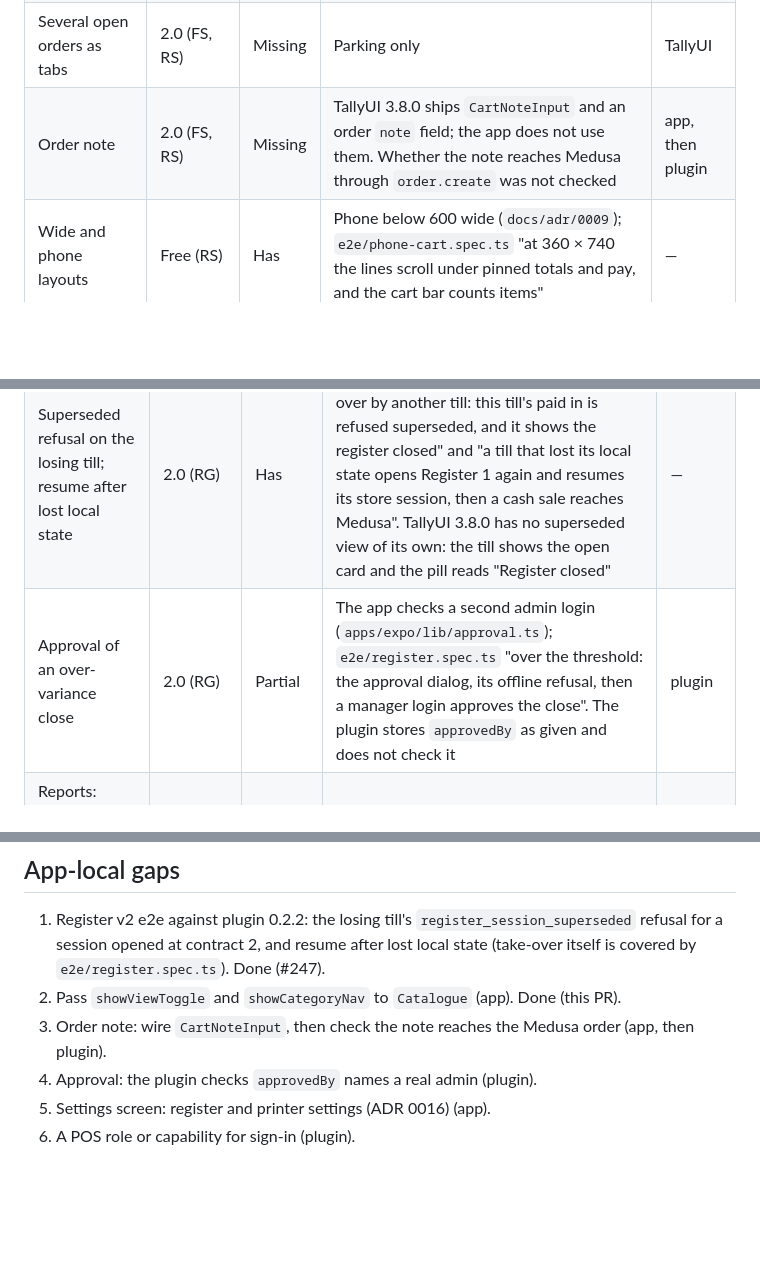
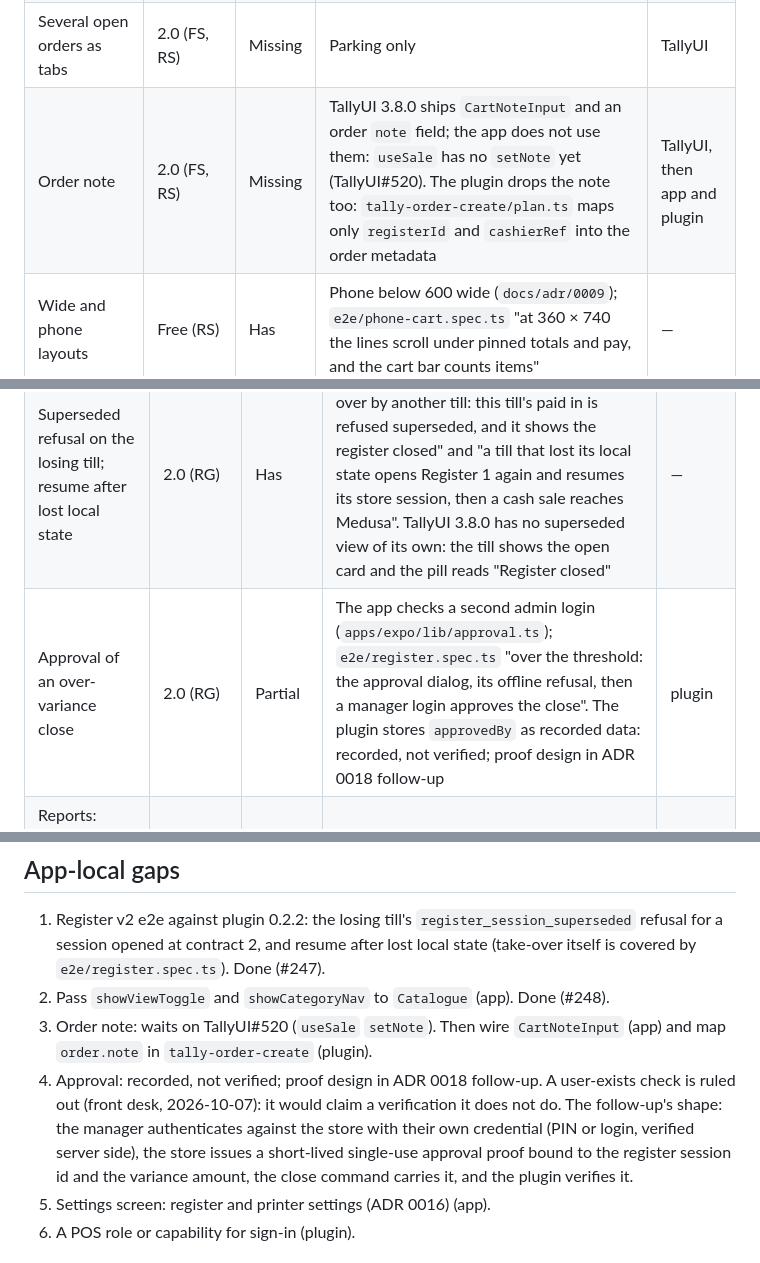
Before and after one commit to medusapos/app, a Markdown page: docs/V2-PARITY.md, 3 parts joined by grey strips. Drawn GitHub-style; blank space fills up the shorter version.

Commit message:
docs: V2-PARITY records the order-note and approval rulings (#249)
Gap 3 (order note) waits on TallyUI#520; the plugin also drops the note
today. Gap 4 (approval) is recorded, not verified, with the proof design
deferred to an ADR 0018 follow-up. Gap 2 points at #248.

Co-authored-by: Paul Kilmurray <paul@kilbot.com.au>
Co-authored-by: Claude Opus 5.5 <noreply@anthropic.com>

```diff
--- a/docs/V2-PARITY.md
+++ b/docs/V2-PARITY.md
@@ -41,7 +41,7 @@ Quoted test names are Playwright tests in `e2e/` (repo root); each row names its
 | Fees, shipping, custom lines | Free (FS) | Has | `order.create` v5 (`docs/adr/0021`); `e2e/charges.spec.ts` "a sale with a fee, shipping and a custom item reaches Medusa once at the till's total, with the shipping as a shipping method" | — |
 | Park and resume a sale | Free (RS) | Has | TallyUI `ParkedSales`; `e2e/parked-sales.spec.ts` "park a sale, sell another, resume the first and complete it: both orders reach Medusa once at the till's figures" | — |
 | Several open orders as tabs | 2.0 (FS, RS) | Missing | Parking only | TallyUI |
-| Order note | 2.0 (FS, RS) | Missing | TallyUI 3.8.0 ships `CartNoteInput` and an order `note` field; the app does not use them. Whether the note reaches Medusa through `order.create` was not checked | app, then plugin |
+| Order note | 2.0 (FS, RS) | Missing | TallyUI 3.8.0 ships `CartNoteInput` and an order `note` field; the app does not use them: `useSale` has no `setNote` yet (TallyUI#520). The plugin drops the note too: `tally-order-create/plan.ts` maps only `registerId` and `cashierRef` into the order metadata | TallyUI, then app and plugin |
 | Wide and phone layouts | Free (RS) | Has | Phone below 600 wide (`docs/adr/0009`); `e2e/phone-cart.spec.ts` "at 360 × 740 the lines scroll under pinned totals and pay, and the cart bar counts items" | — |
 | Prevent overselling | Free (FS) | Partial | The till never refuses a sale; the plugin applies it and returns `insufficient_stock` (`docs/adr/0003`, `workflows/tally-order-create/stock.ts`). Nothing warns the cashier before checkout | TallyUI, then app |
 
@@ -101,7 +101,7 @@ Quoted test names are Playwright tests in `e2e/` (repo root); each row names its
 | A close whose closure write failed | 2.0 (RG) | Has | `e2e/register.spec.ts` "a close whose closure write failed shows TallyUI's Finish closing card, which completes it with the stored count" | — |
 | Take-over by another till | 2.0 (RG) | Has | PR #243 (TallyUI 3.8.0) and PR #245; `e2e/register.spec.ts` "Register 1 open on another till: the conflict card names it, Take over, then a cash sale reaches Medusa" | — |
 | Superseded refusal on the losing till; resume after lost local state | 2.0 (RG) | Has | `e2e/register.spec.ts` "Register 1 taken over by another till: this till's paid in is refused superseded, and it shows the register closed" and "a till that lost its local state opens Register 1 again and resumes its store session, then a cash sale reaches Medusa". TallyUI 3.8.0 has no superseded view of its own: the till shows the open card and the pill reads "Register closed" | — |
-| Approval of an over-variance close | 2.0 (RG) | Partial | The app checks a second admin login (`apps/expo/lib/approval.ts`); `e2e/register.spec.ts` "over the threshold: the approval dialog, its offline refusal, then a manager login approves the close". The plugin stores `approvedBy` as given and does not check it | plugin |
+| Approval of an over-variance close | 2.0 (RG) | Partial | The app checks a second admin login (`apps/expo/lib/approval.ts`); `e2e/register.spec.ts` "over the threshold: the approval dialog, its offline refusal, then a manager login approves the close". The plugin stores `approvedBy` as recorded data: recorded, not verified; proof design in ADR 0018 follow-up | plugin |
 | Reports: today's sales on this register, closure history, X-report, reprint | 2.0 / Pro, still moving (RC, CMP) | Missing | TallyUI 3.8.0 `pos` has `export-csv.ts` and `closure-document.ts`; no reports screen in `apps/expo`. `GET /tally/v1/registers/:id` serves the open session, not a closure history | TallyUI + plugin |
 
 ## Offline and sync
@@ -137,9 +137,9 @@ Quoted test names are Playwright tests in `e2e/` (repo root); each row names its
 ## App-local gaps
 
 1. Register v2 e2e against plugin 0.2.2: the losing till's `register_session_superseded` refusal for a session opened at contract 2, and resume after lost local state (take-over itself is covered by `e2e/register.spec.ts`). Done (#247).
-2. Pass `showViewToggle` and `showCategoryNav` to `Catalogue` (app). Done (this PR).
-3. Order note: wire `CartNoteInput`, then check the note reaches the Medusa order (app, then plugin).
-4. Approval: the plugin checks `approvedBy` names a real admin (plugin).
+2. Pass `showViewToggle` and `showCategoryNav` to `Catalogue` (app). Done (#248).
+3. Order note: waits on TallyUI#520 (`useSale` `setNote`). Then wire `CartNoteInput` (app) and map `order.note` in `tally-order-create` (plugin).
+4. Approval: recorded, not verified; proof design in ADR 0018 follow-up. A user-exists check is ruled out (front desk, 2026-10-07): it would claim a verification it does not do. The follow-up's shape: the manager authenticates against the store with their own credential (PIN or login, verified server side), the store issues a short-lived single-use approval proof bound to the register session id and the variance amount, the close command carries it, and the plugin verifies it.
 5. Settings screen: register and printer settings (ADR 0016) (app).
 6. A POS role or capability for sign-in (plugin).
 
```
